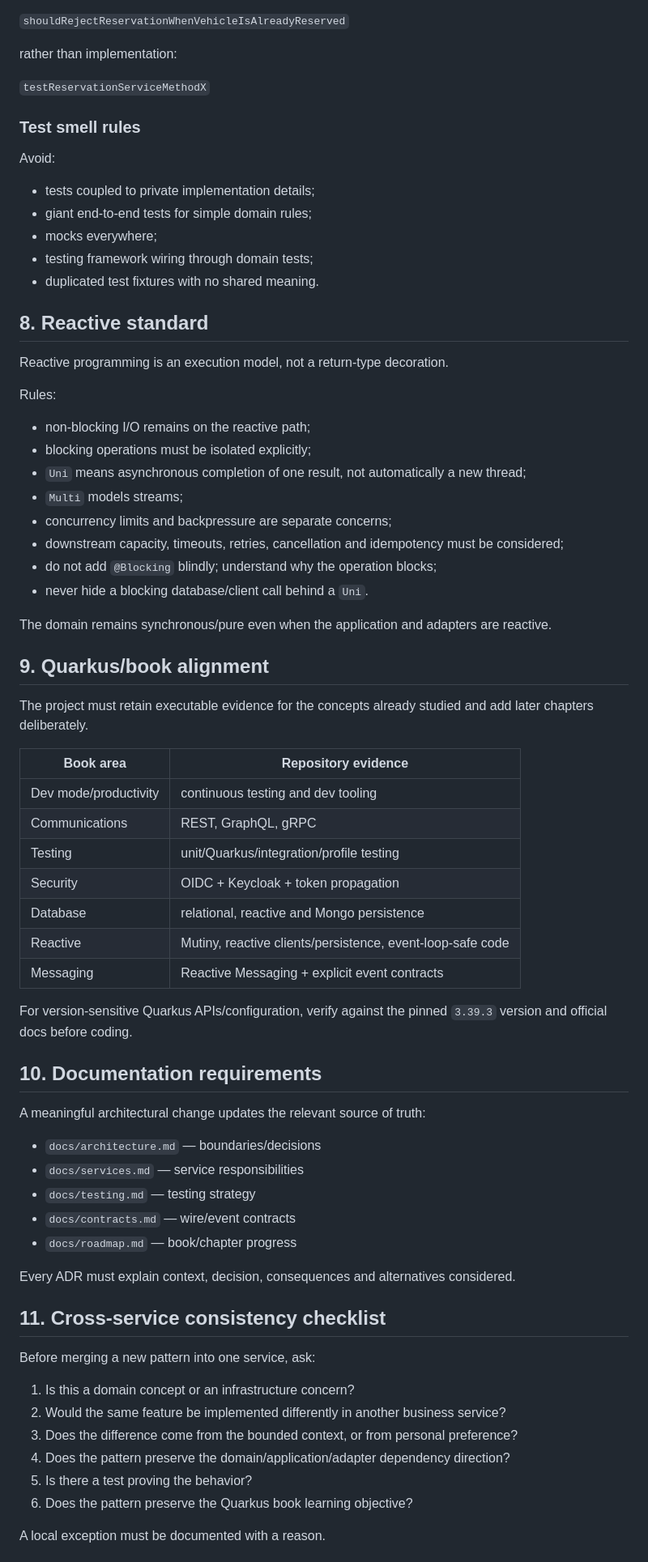
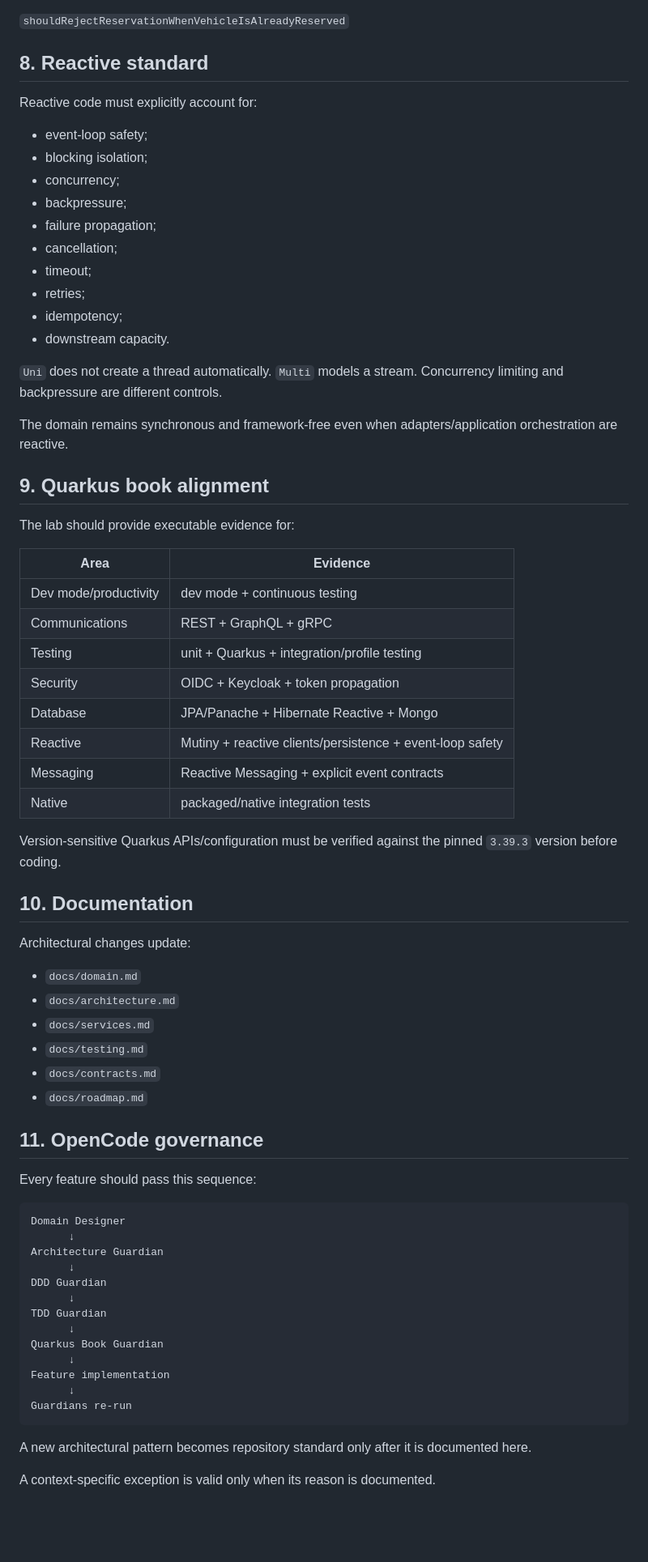
Before and after one commit to yureplacido/acme-car-rental, a Markdown page: docs/ddd-tdd-standards.md, the part around one of its changes. Shown at 81% size. Drawn GitHub-style; blank space fills up the shorter version.

Commit message:
docs: align docs/ddd-tdd-standards.md with repository DDD/TDD standard

````diff
--- a/docs/ddd-tdd-standards.md
+++ b/docs/ddd-tdd-standards.md
@@ -300,74 +273,74 @@ Test names describe behavior:
 
 `shouldRejectReservationWhenVehicleIsAlreadyReserved`
 
-rather than implementation:
-
-`testReservationServiceMethodX`
-
-### Test smell rules
-
-Avoid:
-- tests coupled to private implementation details;
-- giant end-to-end tests for simple domain rules;
-- mocks everywhere;
-- testing framework wiring through domain tests;
-- duplicated test fixtures with no shared meaning.
-
 ## 8. Reactive standard
 
-Reactive programming is an execution model, not a return-type decoration.
+Reactive code must explicitly account for:
 
-Rules:
+- event-loop safety;
+- blocking isolation;
+- concurrency;
+- backpressure;
+- failure propagation;
+- cancellation;
+- timeout;
+- retries;
+- idempotency;
+- downstream capacity.
 
-- non-blocking I/O remains on the reactive path;
-- blocking operations must be isolated explicitly;
-- `Uni` means asynchronous completion of one result, not automatically a new thread;
-- `Multi` models streams;
-- concurrency limits and backpressure are separate concerns;
-- downstream capacity, timeouts, retries, cancellation and idempotency must be considered;
-- do not add `@Blocking` blindly; understand why the operation blocks;
-- never hide a blocking database/client call behind a `Uni`.
+`Uni` does not create a thread automatically. `Multi` models a stream. Concurrency limiting and backpressure are different controls.
 
-The domain remains synchronous/pure even when the application and adapters are reactive.
+The domain remains synchronous and framework-free even when adapters/application orchestration are reactive.
 
-## 9. Quarkus/book alignment
+## 9. Quarkus book alignment
 
-The project must retain executable evidence for the concepts already studied and add later chapters deliberately.
+The lab should provide executable evidence for:
 
-| Book area | Repository evidence |
+| Area | Evidence |
 |---|---|
-| Dev mode/productivity | continuous testing and dev tooling |
-| Communications | REST, GraphQL, gRPC |
-| Testing | unit/Quarkus/integration/profile testing |
+| Dev mode/productivity | dev mode + continuous testing |
+| Communications | REST + GraphQL + gRPC |
+| Testing | unit + Quarkus + integration/profile testing |
 | Security | OIDC + Keycloak + token propagation |
-| Database | relational, reactive and Mongo persistence |
-| Reactive | Mutiny, reactive clients/persistence, event-loop-safe code |
+| Database | JPA/Panache + Hibernate Reactive + Mongo |
+| Reactive | Mutiny + reactive clients/persistence + event-loop safety |
 | Messaging | Reactive Messaging + explicit event contracts |
+| Native | packaged/native integration tests |
 
-For version-sensitive Quarkus APIs/configuration, verify against the pinned `3.39.3` version and official docs before coding.
+Version-sensitive Quarkus APIs/configuration must be verified against the pinned `3.39.3` version before coding.
 
-## 10. Documentation requirements
+## 10. Documentation
 
-A meaningful architectural change updates the relevant source of truth:
+Architectural changes update:
 
-- `docs/architecture.md` — boundaries/decisions
-- `docs/services.md` — service responsibilities
-- `docs/testing.md` — testing strategy
-- `docs/contracts.md` — wire/event contracts
-- `docs/roadmap.md` — book/chapter progress
+- `docs/domain.md`
+- `docs/architecture.md`
+- `docs/services.md`
+- `docs/testing.md`
+- `docs/contracts.md`
+- `docs/roadmap.md`
 
-Every ADR must explain context, decision, consequences and alternatives considered.
+## 11. OpenCode governance
 
-## 11. Cross-service consistency checklist
+Every feature should pass this sequence:
 
-Before merging a new pattern into one service, ask:
+```
+Domain Designer
+      ↓
+Architecture Guardian
+      ↓
+DDD Guardian
+      ↓
+TDD Guardian
+      ↓
+Quarkus Book Guardian
+      ↓
+Feature implementation
+      ↓
+Guardians re-run
+```
 
-1. Is this a domain concept or an infrastructure concern?
-2. Would the same feature be implemented differently in another business service?
-3. Does the difference come from the bounded context, or from personal preference?
-4. Does the pattern preserve the domain/application/adapter dependency direction?
-5. Is there a test proving the behavior?
-6. Does the pattern preserve the Quarkus book learning objective?
+A new architectural pattern becomes repository standard only after it is documented here.
 
-A local exception must be documented with a reason.
+A context-specific exception is valid only when its reason is documented.
 
````
Also changed, not shown: other parts of docs/ddd-tdd-standards.md (+124 -157 lines).
